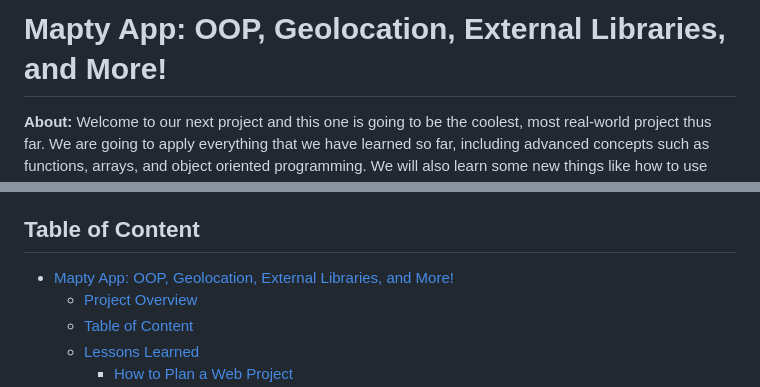
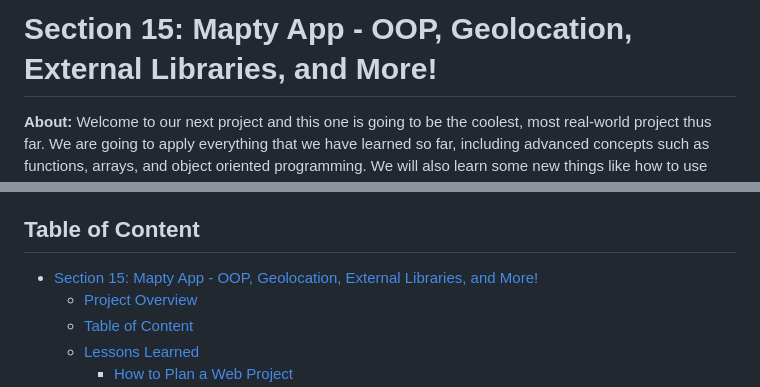
Before and after one commit to bhoamikhona/javascript, a Markdown page: Section 15/README.md, 2 parts joined by grey strips. Rendered like a GitHub page.

Commit message:
Section 15 complete

```diff
--- a/Section 15/README.md
+++ b/Section 15/README.md
@@ -1,4 +1,4 @@
-# Mapty App: OOP, Geolocation, External Libraries, and More!
+# Section 15: Mapty App - OOP, Geolocation, External Libraries, and More!
 
 **About:** Welcome to our next project and this one is going to be the coolest, most real-world project thus far. We are going to apply everything that we have learned so far, including advanced concepts such as functions, arrays, and object oriented programming. We will also learn some new things like how to use geolocation and how to use third party libraries in our project. Even more importantly, you will actually learn how to plan a project, because building a project is not just writing some code, it is also about thinking and taking decisions and solving problems. It is important to learn that so that eventually, you can build projects on your own.
 
@@ -20,7 +20,7 @@
 
 ## Table of Content
 
-- [Mapty App: OOP, Geolocation, External Libraries, and More!](#mapty-app-oop-geolocation-external-libraries-and-more)
+- [Section 15: Mapty App - OOP, Geolocation, External Libraries, and More!](#section-15-mapty-app---oop-geolocation-external-libraries-and-more)
   - [Project Overview](#project-overview)
   - [Table of Content](#table-of-content)
   - [Lessons Learned](#lessons-learned)
```
